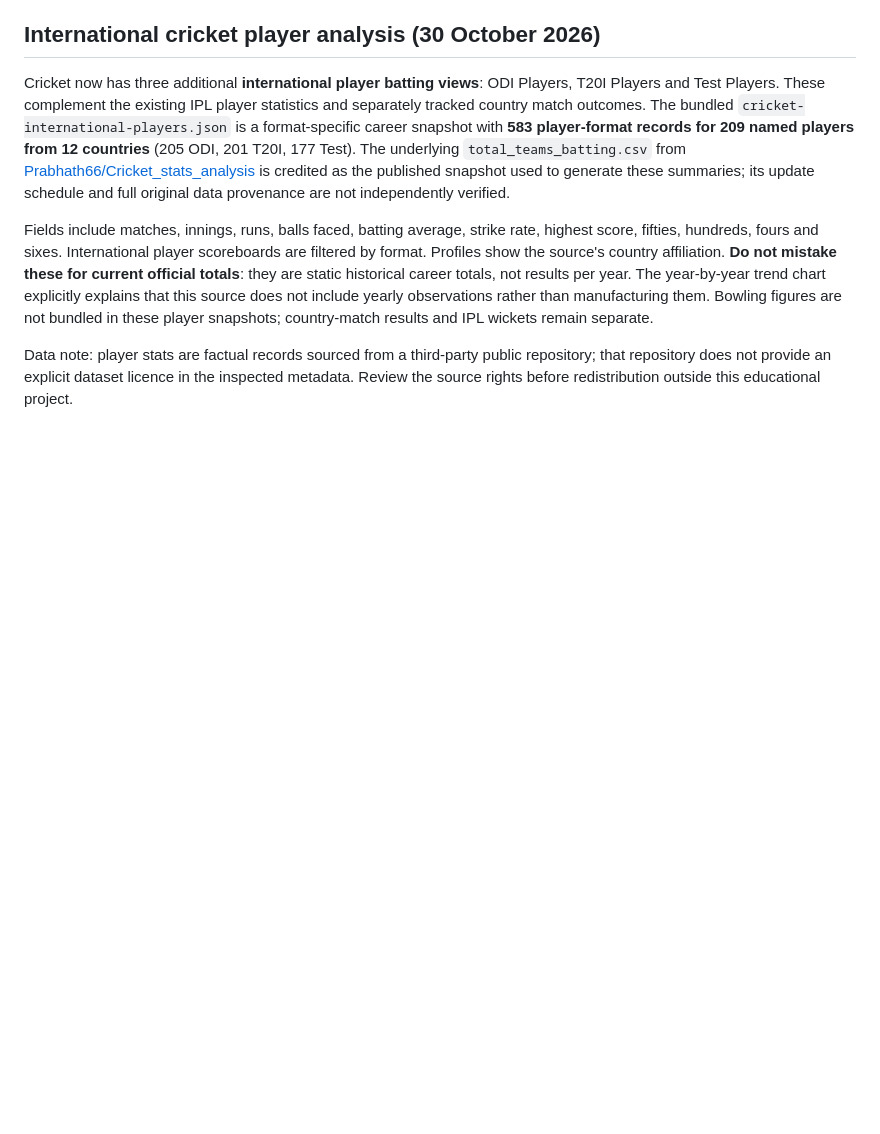
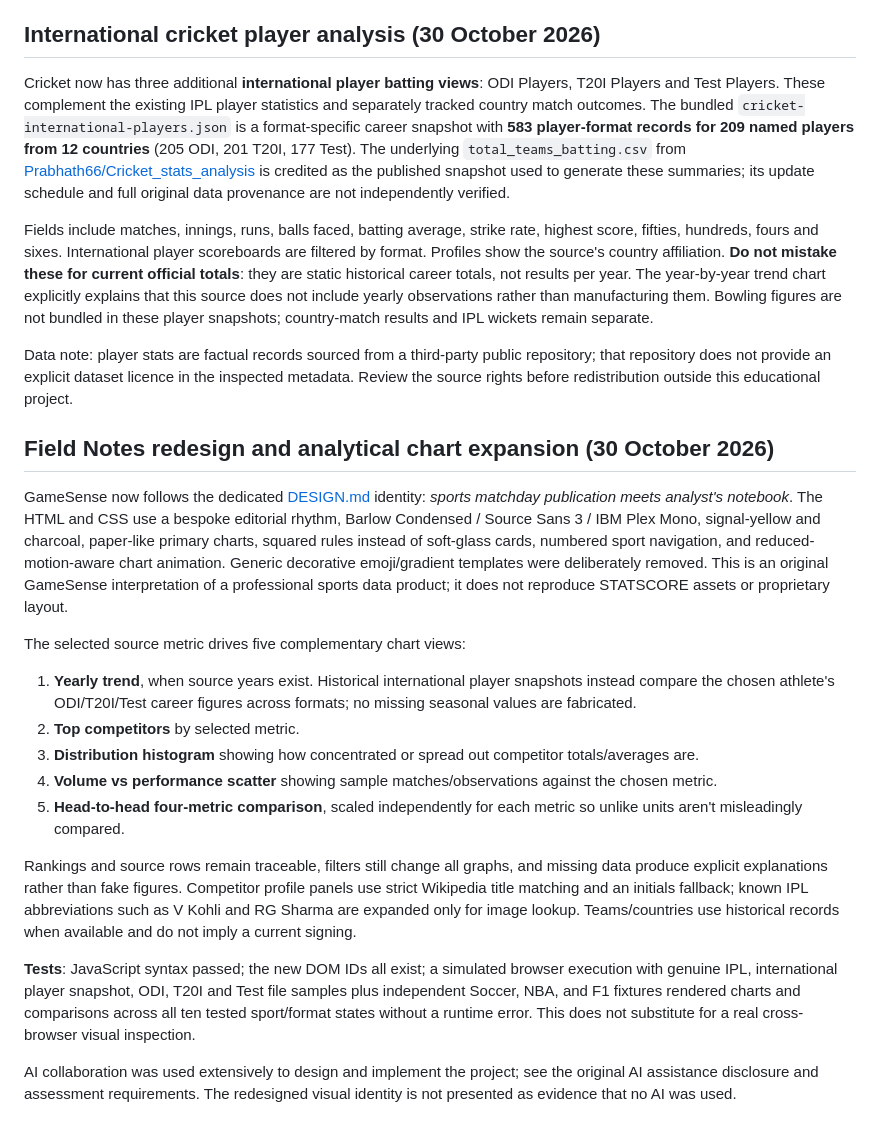
Before and after one commit to dkddhairya26/GameSense, a Markdown page: README.md, the part around the change. Rendered like a GitHub page; blank space fills up the shorter version.

Commit message:
Document Field Notes style, five distinct charts, player sourcing and integration tests

```diff
--- a/README.md
+++ b/README.md
@@ -54,3 +54,20 @@ Cricket now has three additional **international player batting views**: ODI Pla
 Fields include matches, innings, runs, balls faced, batting average, strike rate, highest score, fifties, hundreds, fours and sixes. International player scoreboards are filtered by format. Profiles show the source's country affiliation. **Do not mistake these for current official totals**: they are static historical career totals, not results per year. The year-by-year trend chart explicitly explains that this source does not include yearly observations rather than manufacturing them. Bowling figures are not bundled in these player snapshots; country-match results and IPL wickets remain separate.
 
 Data note: player stats are factual records sourced from a third-party public repository; that repository does not provide an explicit dataset licence in the inspected metadata. Review the source rights before redistribution outside this educational project.
+
+## Field Notes redesign and analytical chart expansion (30 October 2026)
+
+GameSense now follows the dedicated [DESIGN.md](DESIGN.md) identity: *sports matchday publication meets analyst's notebook*. The HTML and CSS use a bespoke editorial rhythm, Barlow Condensed / Source Sans 3 / IBM Plex Mono, signal-yellow and charcoal, paper-like primary charts, squared rules instead of soft-glass cards, numbered sport navigation, and reduced-motion-aware chart animation. Generic decorative emoji/gradient templates were deliberately removed. This is an original GameSense interpretation of a professional sports data product; it does not reproduce STATSCORE assets or proprietary layout.
+
+The selected source metric drives five complementary chart views:
+1. **Yearly trend**, when source years exist. Historical international player snapshots instead compare the chosen athlete's ODI/T20I/Test career figures across formats; no missing seasonal values are fabricated.
+2. **Top competitors** by selected metric.
+3. **Distribution histogram** showing how concentrated or spread out competitor totals/averages are.
+4. **Volume vs performance scatter** showing sample matches/observations against the chosen metric.
+5. **Head-to-head four-metric comparison**, scaled independently for each metric so unlike units aren't misleadingly compared.
+
+Rankings and source rows remain traceable, filters still change all graphs, and missing data produce explicit explanations rather than fake figures. Competitor profile panels use strict Wikipedia title matching and an initials fallback; known IPL abbreviations such as V Kohli and RG Sharma are expanded only for image lookup. Teams/countries use historical records when available and do not imply a current signing.
+
+**Tests**: JavaScript syntax passed; the new DOM IDs all exist; a simulated browser execution with genuine IPL, international player snapshot, ODI, T20I and Test file samples plus independent Soccer, NBA, and F1 fixtures rendered charts and comparisons across all ten tested sport/format states without a runtime error. This does not substitute for a real cross-browser visual inspection.
+
+AI collaboration was used extensively to design and implement the project; see the original AI assistance disclosure and assessment requirements. The redesigned visual identity is not presented as evidence that no AI was used.
```
